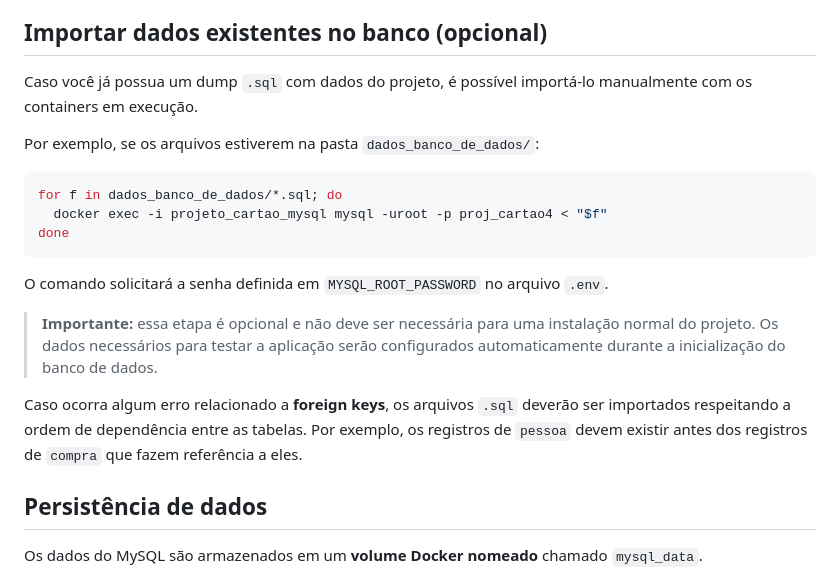
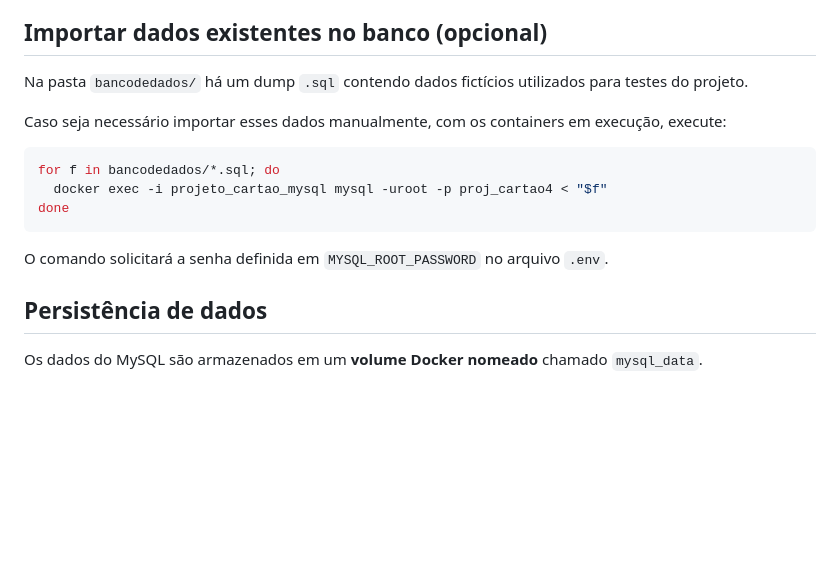
Before and after one commit to YuriNeves148/projeto_cartao, a Markdown page: README.md, the part around the change. GitHub-like rendering; blank space fills up the shorter version.

Commit message:
Revise SQL data import instructions in README
Updated instructions for importing SQL data and clarified the location of the dump file.

````diff
--- a/README.md
+++ b/README.md
@@ -85,21 +85,18 @@ A porta do MySQL pode ser utilizada para conectar ao banco através de ferrament
 
 ## Importar dados existentes no banco (opcional)
 
-Caso você já possua um dump `.sql` com dados do projeto, é possível importá-lo manualmente com os containers em execução.
+Na pasta `bancodedados/` há um dump `.sql` contendo dados fictícios utilizados para testes do projeto.
 
-Por exemplo, se os arquivos estiverem na pasta `dados_banco_de_dados/`:
+Caso seja necessário importar esses dados manualmente, com os containers em execução, execute:
 
 ```bash
-for f in dados_banco_de_dados/*.sql; do
+for f in bancodedados/*.sql; do
   docker exec -i projeto_cartao_mysql mysql -uroot -p proj_cartao4 < "$f"
 done
 ```
 
 O comando solicitará a senha definida em `MYSQL_ROOT_PASSWORD` no arquivo `.env`.
 
-> **Importante:** essa etapa é opcional e não deve ser necessária para uma instalação normal do projeto. Os dados necessários para testar a aplicação serão configurados automaticamente durante a inicialização do banco de dados.
-
-Caso ocorra algum erro relacionado a **foreign keys**, os arquivos `.sql` deverão ser importados respeitando a ordem de dependência entre as tabelas. Por exemplo, os registros de `pessoa` devem existir antes dos registros de `compra` que fazem referência a eles.
 
 ## Persistência de dados
 
````
